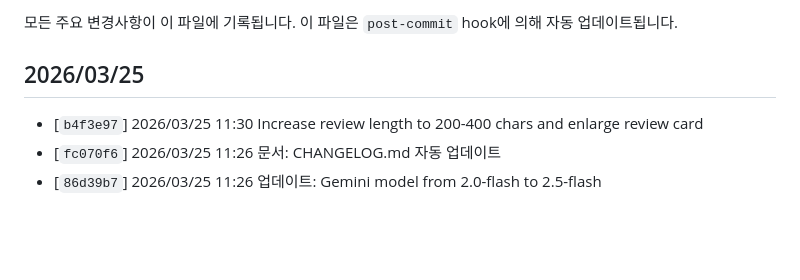
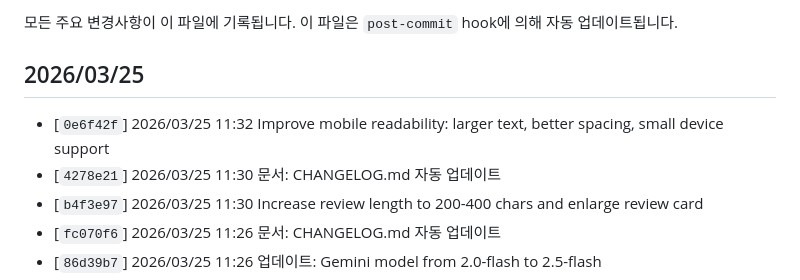
Before and after one commit to sijinjeon/HTML, a Markdown page: CHANGELOG.md, the part around the change. GitHub-like rendering; blank space fills up the shorter version.

Commit message:
문서: CHANGELOG.md 자동 업데이트

```diff
--- a/CHANGELOG.md
+++ b/CHANGELOG.md
@@ -6,6 +6,8 @@
 <!-- AUTO-GENERATED: CHANGELOG_START -->
 ## 2026/03/25
 
+- [`0e6f42f`] 2026/03/25 11:32 Improve mobile readability: larger text, better spacing, small device support
+- [`4278e21`] 2026/03/25 11:30 문서: CHANGELOG.md 자동 업데이트
 - [`b4f3e97`] 2026/03/25 11:30 Increase review length to 200-400 chars and enlarge review card
 - [`fc070f6`] 2026/03/25 11:26 문서: CHANGELOG.md 자동 업데이트
 - [`86d39b7`] 2026/03/25 11:26 업데이트: Gemini model from 2.0-flash to 2.5-flash
```
